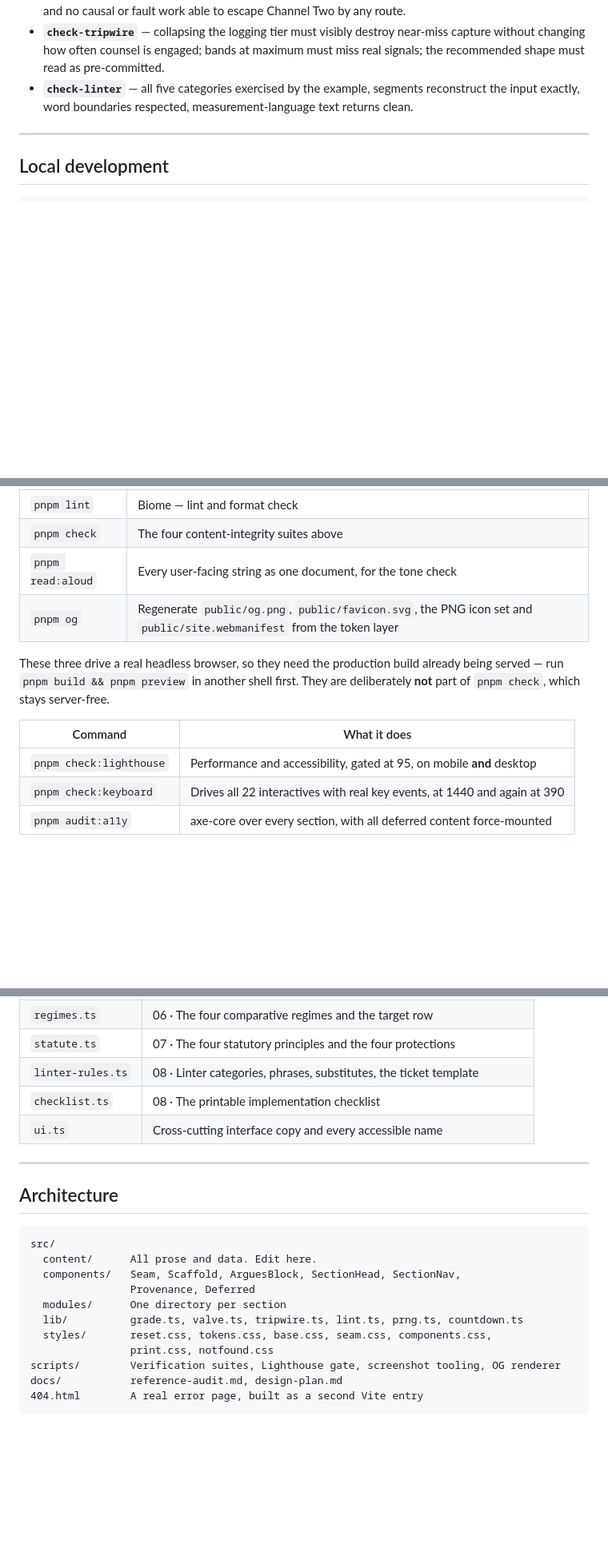
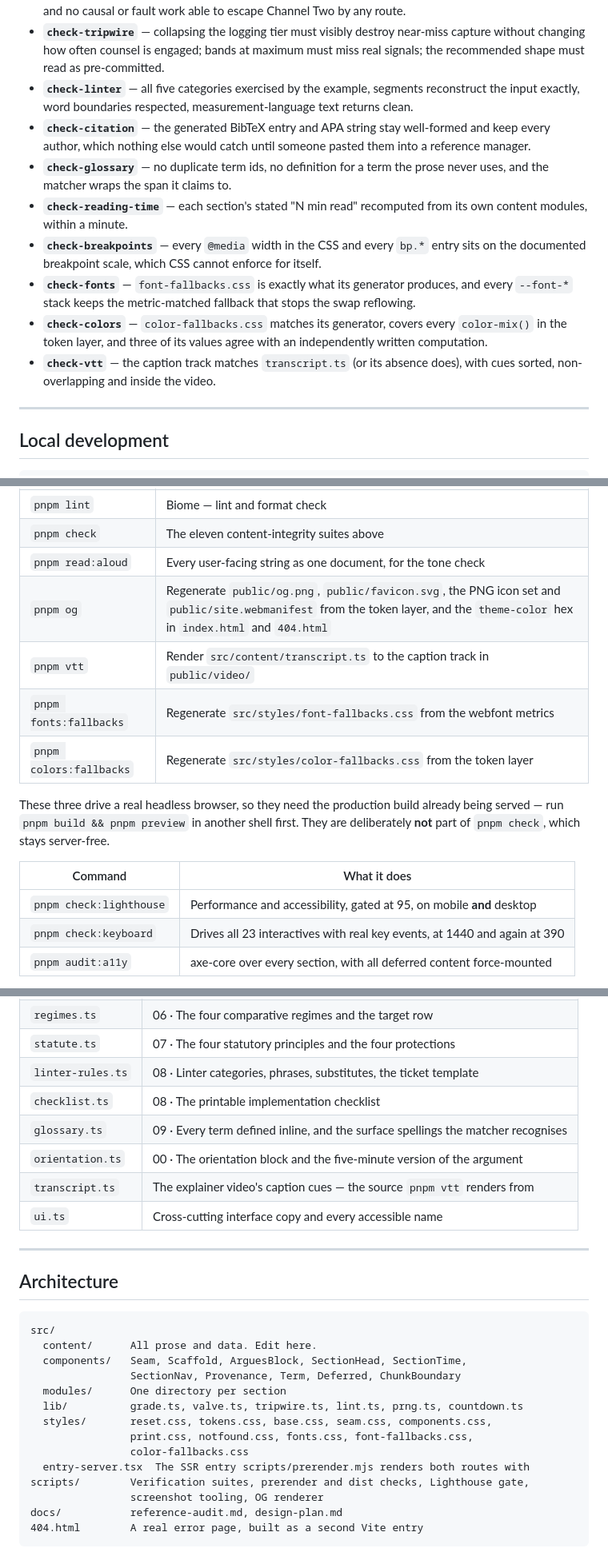
Before and after one commit to Bekhzod-Alikhanov/architecting-candor-explainer, a Markdown page: README.md, 3 parts joined by grey strips. Shown at 80% size. Drawn GitHub-style; blank space fills up the shorter version.

Commit message:
Bring the README back in step with the build
Eleven check suites, not four, each named with what it asserts; 23
interactives; three preloaded faces; the measured 20.0 kB gzipped CSS;
the narrow-viewport locator bar rather than a corner control; the
sitemap generated by prerender.mjs rather than kept in public/.

/linter is prerendered to its own document with its own head — the
useEffect that used to set canonical, title and description on mount is
now only a dev-server fallback. A new Prerendering paragraph in
Architecture says how the two documents are produced and adopted.

The architecture tree, content table and command table were each
missing files and scripts that already exist.

Co-Authored-By: Claude Fable 5.1 <noreply@anthropic.com>

````diff
--- a/README.md
+++ b/README.md
@@ -52,6 +52,13 @@ pnpm check
 - **`check-valve`** — at least four distinct illegal flows refused with a stated doctrinal reason (there are thirteen), every permitted flow actually permitted, nothing able to overwrite the pre-remediation state, and no causal or fault work able to escape Channel Two by any route.
 - **`check-tripwire`** — collapsing the logging tier must visibly destroy near-miss capture without changing how often counsel is engaged; bands at maximum must miss real signals; the recommended shape must read as pre-committed.
 - **`check-linter`** — all five categories exercised by the example, segments reconstruct the input exactly, word boundaries respected, measurement-language text returns clean.
+- **`check-citation`** — the generated BibTeX entry and APA string stay well-formed and keep every author, which nothing else would catch until someone pasted them into a reference manager.
+- **`check-glossary`** — no duplicate term ids, no definition for a term the prose never uses, and the matcher wraps the span it claims to.
+- **`check-reading-time`** — each section's stated "N min read" recomputed from its own content modules, within a minute.
+- **`check-breakpoints`** — every `@media` width in the CSS and every `bp.*` entry sits on the documented breakpoint scale, which CSS cannot enforce for itself.
+- **`check-fonts`** — `font-fallbacks.css` is exactly what its generator produces, and every `--font-*` stack keeps the metric-matched fallback that stops the swap reflowing.
+- **`check-colors`** — `color-fallbacks.css` matches its generator, covers every `color-mix()` in the token layer, and three of its values agree with an independently written computation.
+- **`check-vtt`** — the caption track matches `transcript.ts` (or its absence does), with cues sorted, non-overlapping and inside the video.
 
 ---
 
@@ -71,16 +78,19 @@ Requires **pnpm** and **Node 24**. No backend, no database, no API key, no envir
 | `pnpm preview` | Serve the production build |
 | `pnpm typecheck` | TypeScript, strict, no emit |
 | `pnpm lint` | Biome — lint and format check |
-| `pnpm check` | The four content-integrity suites above |
+| `pnpm check` | The eleven content-integrity suites above |
 | `pnpm read:aloud` | Every user-facing string as one document, for the tone check |
-| `pnpm og` | Regenerate `public/og.png`, `public/favicon.svg`, the PNG icon set and `public/site.webmanifest` from the token layer |
+| `pnpm og` | Regenerate `public/og.png`, `public/favicon.svg`, the PNG icon set and `public/site.webmanifest` from the token layer, and the `theme-color` hex in `index.html` and `404.html` |
+| `pnpm vtt` | Render `src/content/transcript.ts` to the caption track in `public/video/` |
+| `pnpm fonts:fallbacks` | Regenerate `src/styles/font-fallbacks.css` from the webfont metrics |
+| `pnpm colors:fallbacks` | Regenerate `src/styles/color-fallbacks.css` from the token layer |
 
 These three drive a real headless browser, so they need the production build already being served — run `pnpm build && pnpm preview` in another shell first. They are deliberately **not** part of `pnpm check`, which stays server-free.
 
 | Command | What it does |
 |---|---|
 | `pnpm check:lighthouse` | Performance and accessibility, gated at 95, on mobile **and** desktop |
-| `pnpm check:keyboard` | Drives all 22 interactives with real key events, at 1440 and again at 390 |
+| `pnpm check:keyboard` | Drives all 23 interactives with real key events, at 1440 and again at 390 |
 | `pnpm audit:a11y` | axe-core over every section, with all deferred content force-mounted |
 
 **Continuous integration.** `pnpm lint`, `pnpm typecheck`, `pnpm check` and `pnpm build` run automatically in GitHub Actions on every push to `main` and every pull request (`.github/workflows/ci.yml`). Browser-driven checks — keyboard operability, axe-core accessibility audits on both routes, and Lighthouse performance and accessibility gated at 0.90 — run in a second job against `pnpm preview` of the built artifact. Vercel's own GitHub integration posts preview URLs on pull requests; enable "Comments on Pull Requests" in the Vercel project's Git settings to see them.
@@ -108,6 +118,9 @@ That includes strings a reader never sees. The accessible names — what a scree
 | `statute.ts` | 07 · The four statutory principles and the four protections |
 | `linter-rules.ts` | 08 · Linter categories, phrases, substitutes, the ticket template |
 | `checklist.ts` | 08 · The printable implementation checklist |
+| `glossary.ts` | 09 · Every term defined inline, and the surface spellings the matcher recognises |
+| `orientation.ts` | 00 · The orientation block and the five-minute version of the argument |
+| `transcript.ts` | The explainer video's caption cues — the source `pnpm vtt` renders from |
 | `ui.ts` | Cross-cutting interface copy and every accessible name |
 
 ---
@@ -117,13 +130,16 @@ That includes strings a reader never sees. The accessible names — what a scree
 ```
 src/
   content/      All prose and data. Edit here.
-  components/   Seam, Scaffold, ArguesBlock, SectionHead, SectionNav,
-                Provenance, Deferred
+  components/   Seam, Scaffold, ArguesBlock, SectionHead, SectionTime,
+                SectionNav, Provenance, Term, Deferred, ChunkBoundary
   modules/      One directory per section
   lib/          grade.ts, valve.ts, tripwire.ts, lint.ts, prng.ts, countdown.ts
   styles/       reset.css, tokens.css, base.css, seam.css, components.css,
-                print.css, notfound.css
-scripts/        Verification suites, Lighthouse gate, screenshot tooling, OG renderer
+                print.css, notfound.css, fonts.css, font-fallbacks.css,
+                color-fallbacks.css
+  entry-server.tsx  The SSR entry scripts/prerender.mjs renders both routes with
+scripts/        Verification suites, prerender and dist checks, Lighthouse gate,
+                screenshot tooling, OG renderer
 docs/           reference-audit.md, design-plan.md
 404.html        A real error page, built as a second Vite entry
 ```
````
Also changed, not shown: other parts of README.md (+10 -8 lines).
